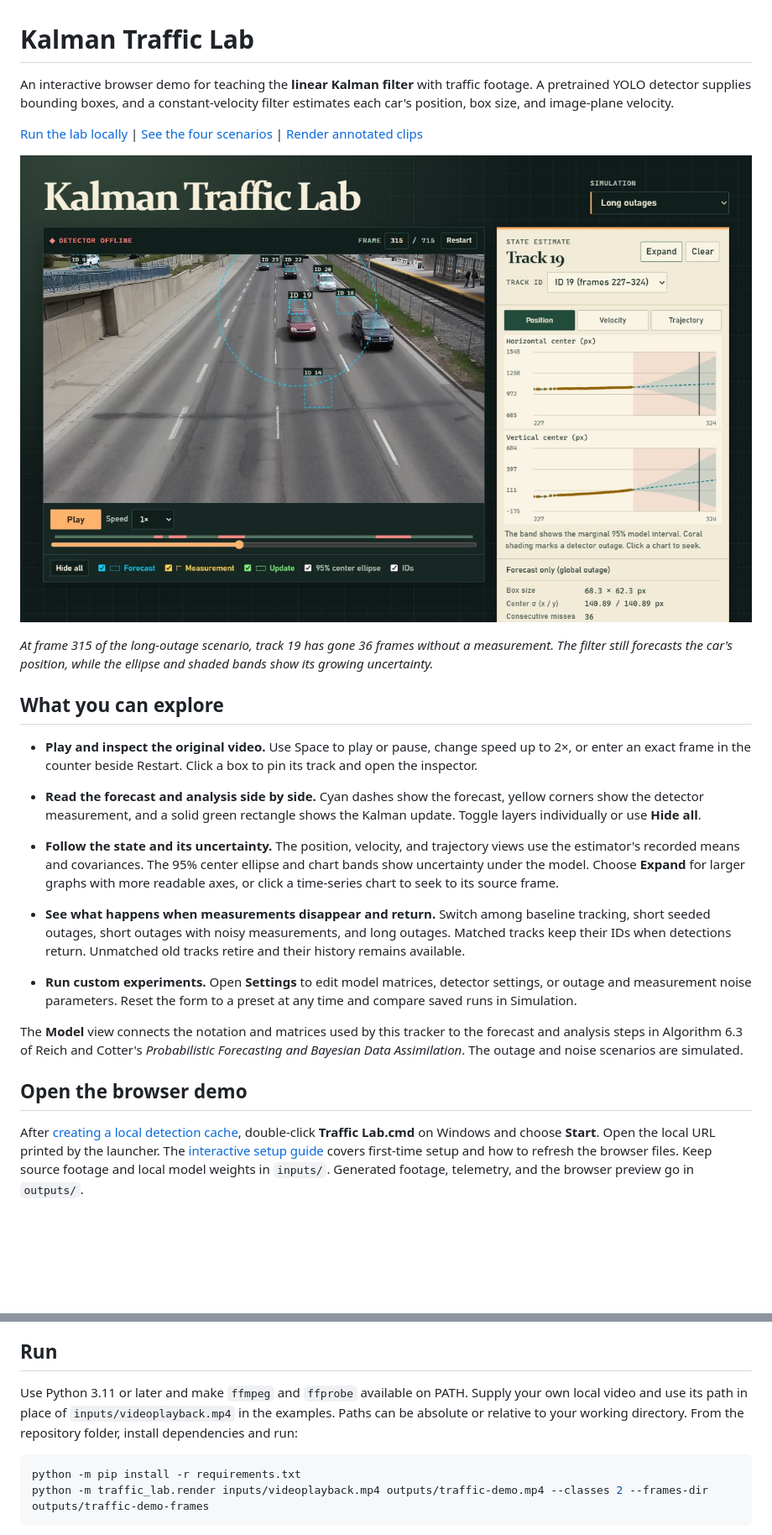
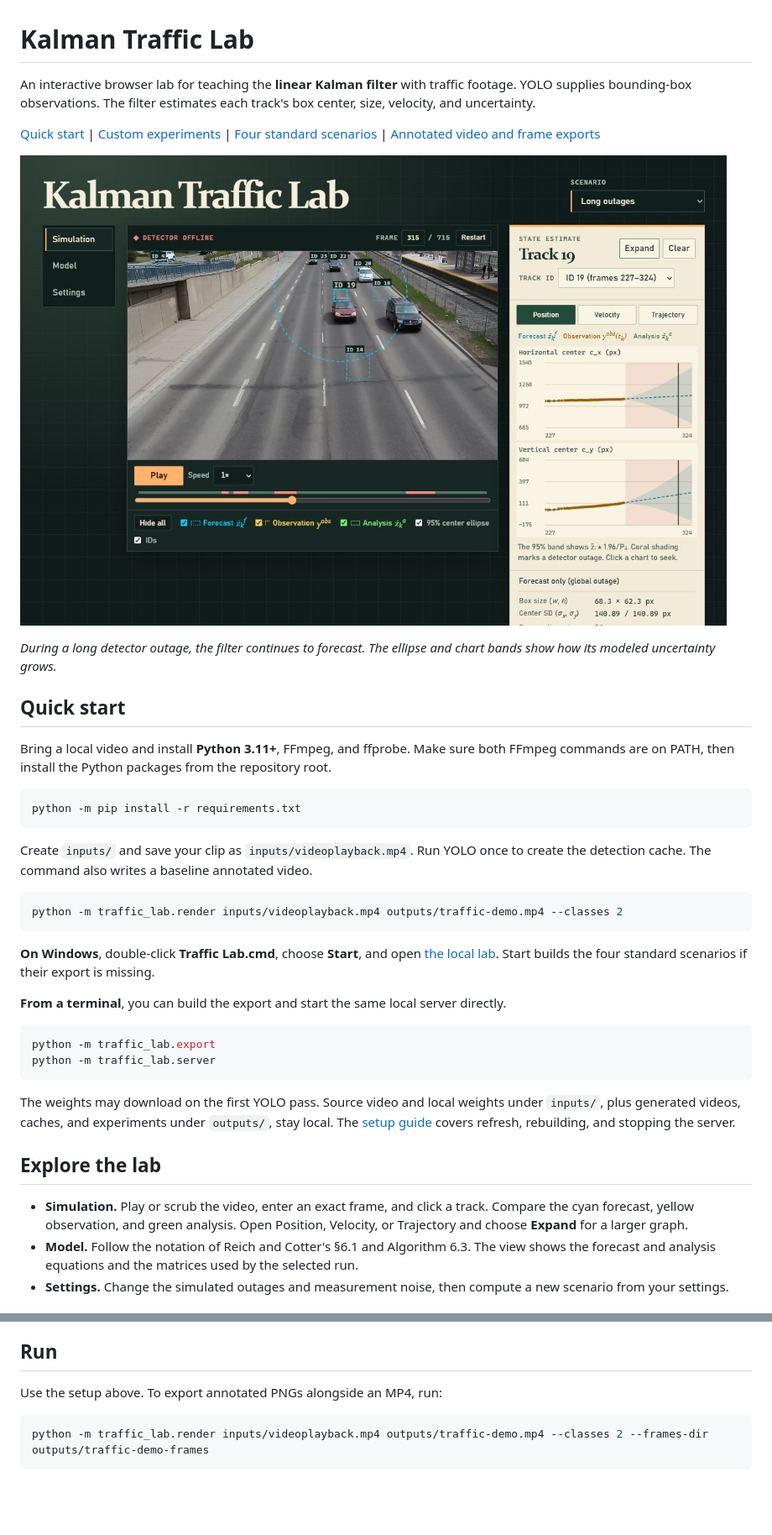
Before and after one commit to thomasgoslin/kalman-filter-traffic-demo, a Markdown page: README.md, 2 parts joined by grey strips. Shown at 84% size. Rendered like a GitHub page; pictures changed too: docs/demo/interactive-lab.jpg; blank space fills up the shorter version.

Commit message:
Refresh the README for the experiment workflow

````diff
--- a/README.md
+++ b/README.md
@@ -1,6 +1,6 @@
 # Kalman Traffic Lab
 
-An interactive browser demo for teaching the **linear Kalman filter** with traffic footage. A pretrained YOLO detector supplies bounding boxes, and a constant-velocity filter estimates each car's position, box size, and image-plane velocity.
+An interactive browser lab for teaching the **linear Kalman filter** with traffic footage. YOLO supplies bounding-box observations. The filter estimates each track's box center, size, velocity, and uncertainty.
 
-[Run the lab locally](docs/interactive.md) | [See the four scenarios](#four-simulation-examples) | [Render annotated clips](#run)
+[Quick start](#quick-start) | [Custom experiments](#custom-experiments) | [Four standard scenarios](#four-simulation-examples) | [Annotated video and frame exports](#run)
 
@@ -8,17 +8,34 @@ An interactive browser demo for teaching the **linear Kalman filter** with traff
 
-*At frame 315 of the long-outage scenario, track 19 has gone 36 frames without a measurement. The filter still forecasts the car's position, while the ellipse and shaded bands show its growing uncertainty.*
+*During a long detector outage, the filter continues to forecast. The ellipse and chart bands show how its modeled uncertainty grows.*
 
-## What you can explore
+## Quick start
 
-- **Play and inspect the original video.** Use Space to play or pause, change speed up to 2×, or enter an exact frame in the counter beside Restart. Click a box to pin its track and open the inspector.
-- **Read the forecast and analysis side by side.** Cyan dashes show the forecast, yellow corners show the detector measurement, and a solid green rectangle shows the Kalman update. Toggle layers individually or use **Hide all**.
-- **Follow the state and its uncertainty.** The position, velocity, and trajectory views use the estimator's recorded means and covariances. The 95% center ellipse and chart bands show uncertainty under the model. Choose **Expand** for larger graphs with more readable axes, or click a time-series chart to seek to its source frame.
-- **See what happens when measurements disappear and return.** Switch among baseline tracking, short seeded outages, short outages with noisy measurements, and long outages. Matched tracks keep their IDs when detections return. Unmatched old tracks retire and their history remains available.
+Bring a local video and install **Python 3.11+**, FFmpeg, and ffprobe. Make sure both FFmpeg commands are on PATH, then install the Python packages from the repository root.
 
-- **Run custom experiments.** Open **Settings** to edit model matrices, detector settings, or outage and measurement noise parameters. Reset the form to a preset at any time and compare saved runs in Simulation.
+```powershell
+python -m pip install -r requirements.txt
+```
 
-The **Model** view connects the notation and matrices used by this tracker to the forecast and analysis steps in Algorithm 6.3 of Reich and Cotter's *Probabilistic Forecasting and Bayesian Data Assimilation*. The outage and noise scenarios are simulated.
+Create `inputs/` and save your clip as `inputs/videoplayback.mp4`. Run YOLO once to create the detection cache. The command also writes a baseline annotated video.
 
-## Open the browser demo
+```powershell
+python -m traffic_lab.render inputs/videoplayback.mp4 outputs/traffic-demo.mp4 --classes 2
+```
 
-After [creating a local detection cache](#run), double-click **Traffic Lab.cmd** on Windows and choose **Start**. Open the local URL printed by the launcher. The [interactive setup guide](docs/interactive.md) covers first-time setup and how to refresh the browser files. Keep source footage and local model weights in `inputs/`. Generated footage, telemetry, and the browser preview go in `outputs/`.
+**On Windows**, double-click **Traffic Lab.cmd**, choose **Start**, and open [the local lab](http://127.0.0.1:8000/). Start builds the four standard scenarios if their export is missing.
+
+**From a terminal**, you can build the export and start the same local server directly.
+
+```powershell
+python -m traffic_lab.export
+python -m traffic_lab.server
+```
+
+The weights may download on the first YOLO pass. Source video and local weights under `inputs/`, plus generated videos, caches, and experiments under `outputs/`, stay local. The [setup guide](docs/interactive.md) covers refresh, rebuilding, and stopping the server.
+
+## Explore the lab
+
+- **Simulation.** Play or scrub the video, enter an exact frame, and click a track. Compare the cyan forecast, yellow observation, and green analysis. Open Position, Velocity, or Trajectory and choose **Expand** for a larger graph.
+- **Model.** Follow the notation of Reich and Cotter's §6.1 and Algorithm 6.3. The view shows the forecast and analysis equations and the matrices used by the selected run.
+- **Settings.** Change the simulated outages and measurement noise, then compute a new scenario from your settings.
+
@@ -54,9 +90,8 @@ All four runs use the same traffic clip, saved detector readings, and tracker co
 ## Run
 
-Use Python 3.11 or later and make `ffmpeg` and `ffprobe` available on PATH. Supply your own local video and use its path in place of `inputs/videoplayback.mp4` in the examples. Paths can be absolute or relative to your working directory. From the repository folder, install dependencies and run:
+Use the setup above. To export annotated PNGs alongside an MP4, run:
 
 ```powershell
-python -m pip install -r requirements.txt
 python -m traffic_lab.render inputs/videoplayback.mp4 outputs/traffic-demo.mp4 --classes 2 --frames-dir outputs/traffic-demo-frames
 ```
 
````
Also changed, not shown: other parts of README.md (+22 -3 lines), docs/interactive.md (+3 -3 lines), docs/demo/experiment-settings.jpg (added).
